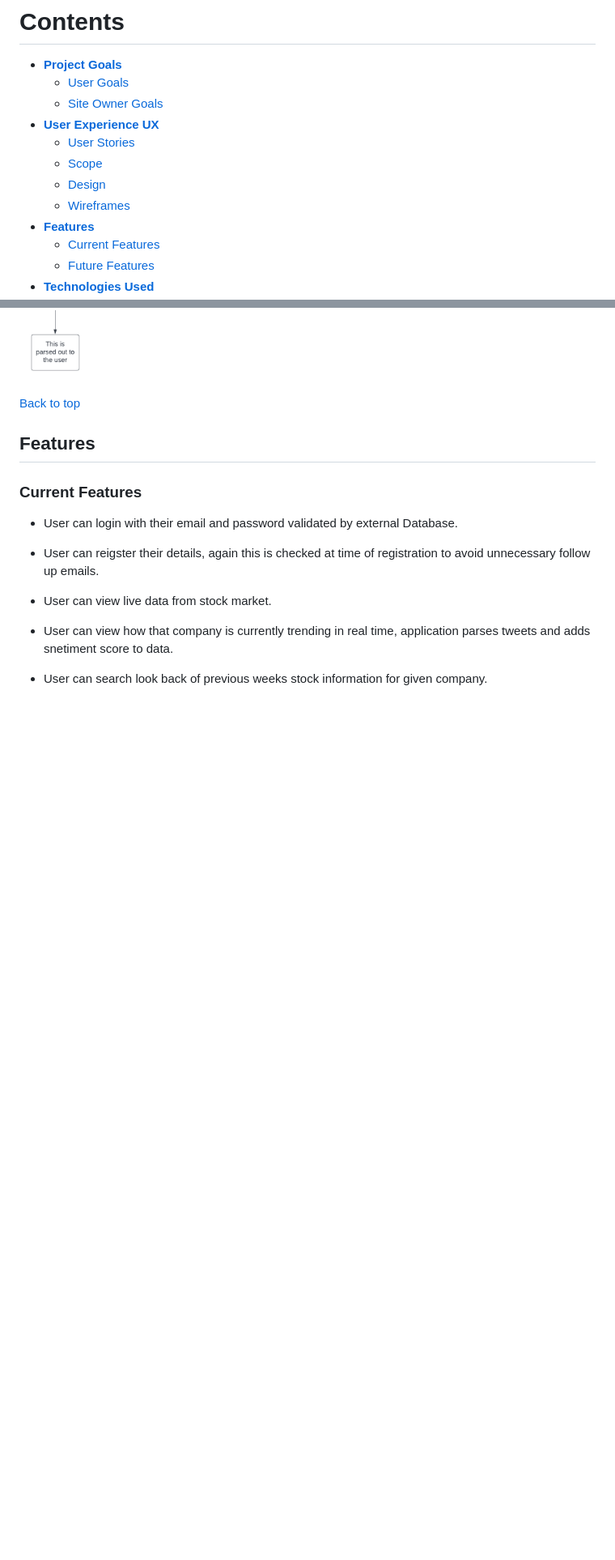
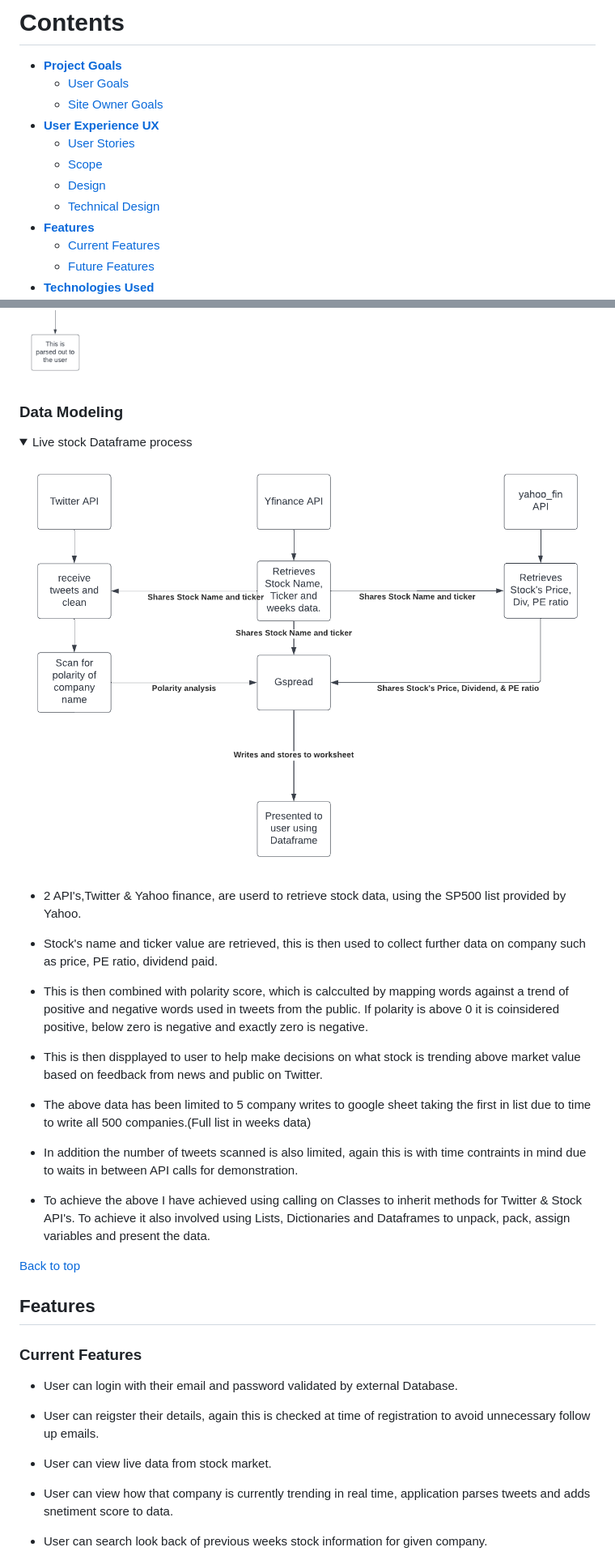
Before and after one commit to Colm1711/tweet_sentiment-_analyzer, a Markdown page: README.md, 2 parts joined by grey strips. Shown: that part at 81% size. Drawn GitHub-style; pictures changed too: assets/images/dataModeling.png (added); folded sections open; blank space fills up the shorter version.

Commit message:
Add data modeling

```diff
--- a/README.md
+++ b/README.md
@@ -6,7 +6,7 @@
     *  [User Stories](<#user-stories>)
     *  [Scope](<#scope>)
     *  [Design](<#design>)
-    *  [Wireframes](<#wireframes>)
+    *  [Technical Design](<#technical-design>)
 * [**Features**](<#features>)
     * [Current Features](<#current-features>)
     * [Future Features](<#future-features>)
@@ -78,6 +78,26 @@ world users of twitter. To help give stock traders a competitive advantage.
 <details><summary>Live stock Dataframe process</summary>
 <img src="assets/images/Live stock dataframe.png">
 </details>
+
+### Data Modeling
+
+<details><summary>Live stock Dataframe process</summary>
+<img src="assets/images/dataModeling.png">
+</details>
+
+- 2 API's,Twitter & Yahoo finance, are userd to retrieve stock data, using the SP500 list provided by Yahoo.
+
+- Stock's name and ticker value are retrieved, this is then used to collect further data on company such as price, PE ratio, dividend paid.
+
+- This is then combined with polarity score, which is calcculted by mapping words against a trend of positive and negative words used in tweets from the public. If polarity is above 0 it is coinsidered positive, below zero is negative and exactly zero is negative.
+
+- This is then dispplayed to user to help make decisions on what stock is trending above market value based on feedback from news and public on Twitter.
+
+- The above data has been limited to 5 company writes to google sheet taking the first in list due to time to write all 500 companies.(Full list in weeks data)
+
+- In addition the number of tweets scanned is also limited, again this is with time contraints in mind due to waits in between API calls for demonstration.
+
+- To achieve the above I have achieved using calling on Classes to inherit methods for Twitter & Stock API's. To achieve it also involved using Lists, Dictionaries and Dataframes to unpack, pack, assign variables and present the data.
 
 
 [Back to top](<#contents>)
```
Also changed, not shown: other parts of README.md (+1 -1 lines).
